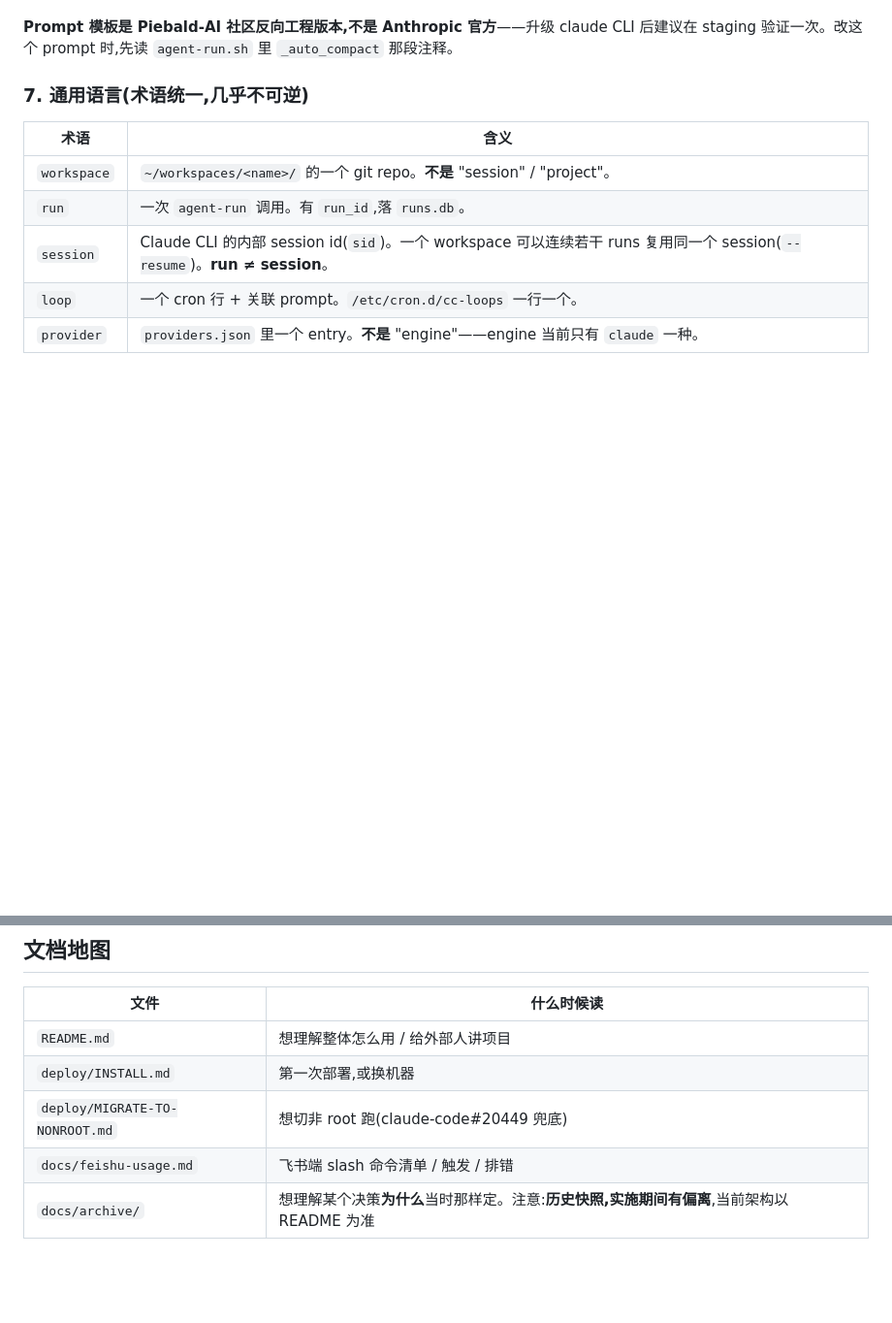
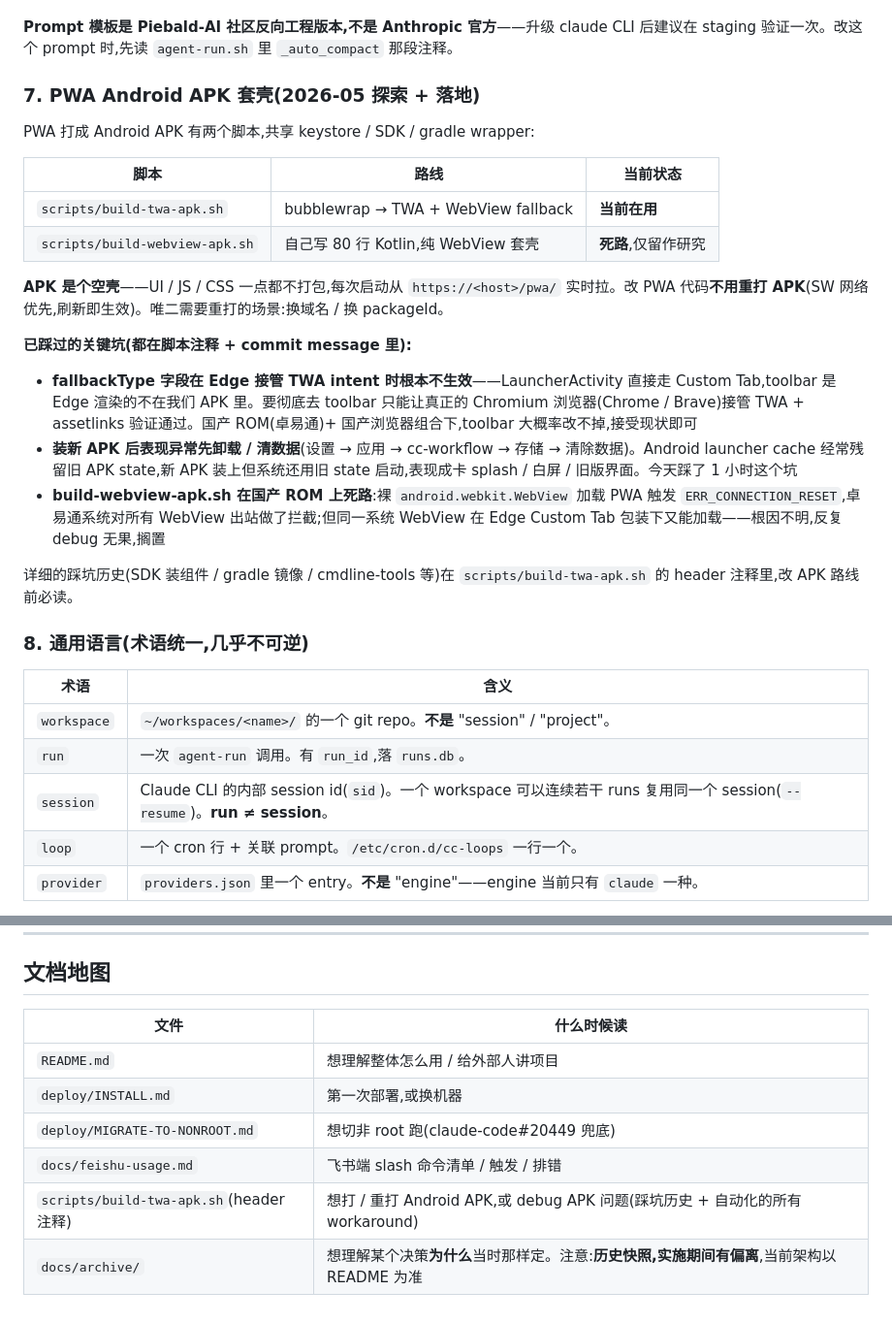
Before and after one commit to naniwet/cc-workflow, a Markdown page: CLAUDE.md, 2 parts joined by grey strips. Shown at 97% size. Drawn GitHub-style; blank space fills up the shorter version.

Commit message:
docs(claude): 加 PWA Android APK 套壳的 takeaway
今天(2026-05-17)实测把 PWA 打成 Android APK,踩了一系列国产 ROM
(卓易通)+ 国产浏览器(Edge)环境下的坑。把关键事实写进 CLAUDE.md
让以后 Claude 看到不会再走一遍弯路。

加 §7「PWA Android APK 套壳」记录:
  - 两个脚本(build-twa-apk.sh / build-webview-apk.sh)的区别 + 当前
    在用哪个
  - APK 是空壳,改 PWA 代码不用重打 APK(SW 网络优先,刷新即生效)
  - fallbackType 在 Edge 接管 TWA intent 时不生效—— Custom Tab toolbar
    是 Edge 渲染的,APK 改不掉。要去 toolbar 只能装真 Chromium 浏览器
  - 装新 APK 表现异常先卸载/清数据(launcher cache 残留旧 state,
    今天踩了 1 小时)
  - build-webview-apk.sh 在卓易通 ROM 上死路(ERR_CONNECTION_RESET),
    仅留作研究

原 §7「通用语言」顺移成 §8。文档地图也加了一行指向
build-twa-apk.sh 的 header 注释(那里有完整踩坑列表)。

Co-Authored-By: Claude Opus 4.7 (1M context) <noreply@anthropic.com>

```diff
--- a/CLAUDE.md
+++ b/CLAUDE.md
@@ -122,7 +122,26 @@ trust=on 的 audit trail 是有意保留的——用户能事后看到 claude
 
 **Prompt 模板是 Piebald-AI 社区反向工程版本,不是 Anthropic 官方**——升级 claude CLI 后建议在 staging 验证一次。改这个 prompt 时,先读 `agent-run.sh` 里 `_auto_compact` 那段注释。
 
-### 7. 通用语言(术语统一,几乎不可逆)
+### 7. PWA Android APK 套壳(2026-05 探索 + 落地)
+
+PWA 打成 Android APK 有两个脚本,共享 keystore / SDK / gradle wrapper:
+
+| 脚本 | 路线 | 当前状态 |
+|---|---|---|
+| `scripts/build-twa-apk.sh` | bubblewrap → TWA + WebView fallback | **当前在用** |
+| `scripts/build-webview-apk.sh` | 自己写 80 行 Kotlin,纯 WebView 套壳 | **死路**,仅留作研究 |
+
+**APK 是个空壳**——UI / JS / CSS 一点都不打包,每次启动从 `https://<host>/pwa/` 实时拉。改 PWA 代码**不用重打 APK**(SW 网络优先,刷新即生效)。唯二需要重打的场景:换域名 / 换 packageId。
+
+**已踩过的关键坑(都在脚本注释 + commit message 里):**
+
+- **fallbackType 字段在 Edge 接管 TWA intent 时根本不生效**——LauncherActivity 直接走 Custom Tab,toolbar 是 Edge 渲染的不在我们 APK 里。要彻底去 toolbar 只能让真正的 Chromium 浏览器(Chrome / Brave)接管 TWA + assetlinks 验证通过。国产 ROM(卓易通)+ 国产浏览器组合下,toolbar 大概率改不掉,接受现状即可
+- **装新 APK 后表现异常先卸载 / 清数据**(设置 → 应用 → cc-workflow → 存储 → 清除数据)。Android launcher cache 经常残留旧 APK state,新 APK 装上但系统还用旧 state 启动,表现成卡 splash / 白屏 / 旧版界面。今天踩了 1 小时这个坑
+- **build-webview-apk.sh 在国产 ROM 上死路**:裸 `android.webkit.WebView` 加载 PWA 触发 `ERR_CONNECTION_RESET`,卓易通系统对所有 WebView 出站做了拦截;但同一系统 WebView 在 Edge Custom Tab 包装下又能加载——根因不明,反复 debug 无果,搁置
+
+详细的踩坑历史(SDK 装组件 / gradle 镜像 / cmdline-tools 等)在 `scripts/build-twa-apk.sh` 的 header 注释里,改 APK 路线前必读。
+
+### 8. 通用语言(术语统一,几乎不可逆)
 
 | 术语 | 含义 |
 |---|---|
@@ -169,4 +188,5 @@ trust=on 的 audit trail 是有意保留的——用户能事后看到 claude
 | `deploy/INSTALL.md` | 第一次部署,或换机器 |
 | `deploy/MIGRATE-TO-NONROOT.md` | 想切非 root 跑(claude-code#20449 兜底) |
 | `docs/feishu-usage.md` | 飞书端 slash 命令清单 / 触发 / 排错 |
+| `scripts/build-twa-apk.sh`(header 注释) | 想打 / 重打 Android APK,或 debug APK 问题(踩坑历史 + 自动化的所有 workaround) |
 | `docs/archive/` | 想理解某个决策**为什么**当时那样定。注意:**历史快照,实施期间有偏离**,当前架构以 README 为准 |
```
